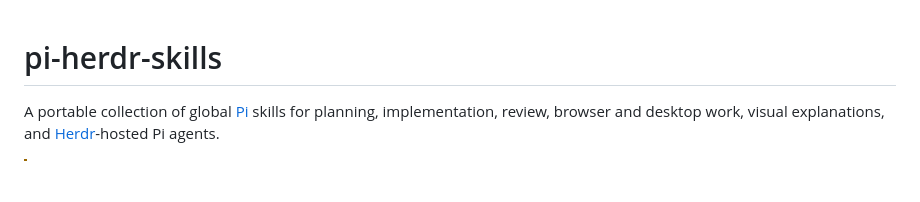
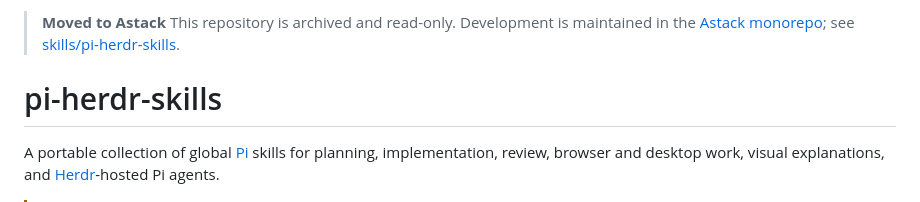
Before and after one commit to abhishek944/pi-herdr-skills, a Markdown page: README.md, the part around the change. GitHub-like rendering; blank space fills up the shorter version.

Commit message:
docs: point archived repository to Astack

```diff
--- a/README.md
+++ b/README.md
@@ -1,3 +1,6 @@
+> **Moved to Astack**
+> This repository is archived and read-only. Development is maintained in the [Astack monorepo](https://github.com/abhishek944/astack); see [skills/pi-herdr-skills](https://github.com/abhishek944/astack/tree/main/skills/pi-herdr-skills).
+
 # pi-herdr-skills
 
 A portable collection of global [Pi](https://pi.dev/) skills for planning, implementation, review, browser and desktop work, visual explanations, and [Herdr](https://herdr.dev/)-hosted Pi agents.
```
